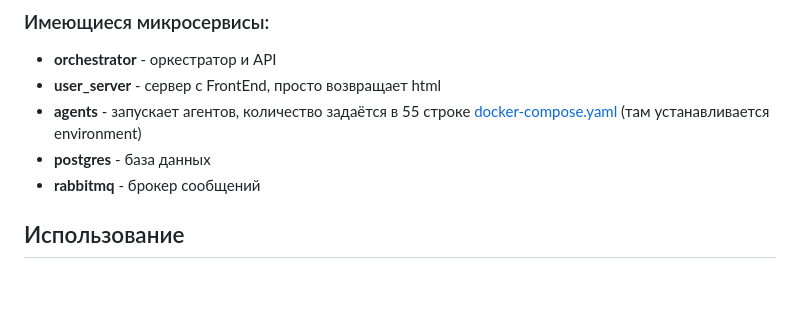
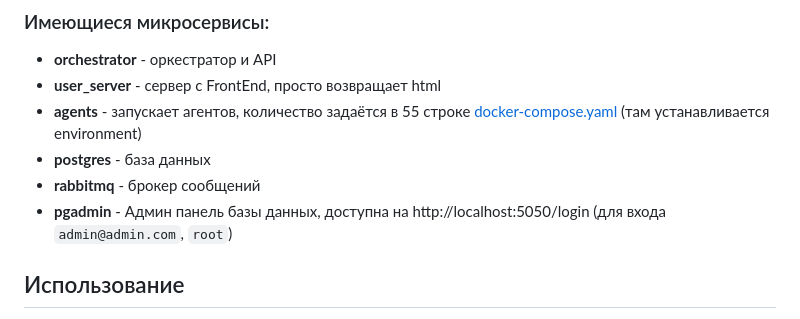
Before and after one commit to KalashnikovProjects/ZadachaGoYaLyceum, a Markdown page: README.md, the part around the change. GitHub-like rendering; blank space fills up the shorter version.

Commit message:
Подправил README.md

```diff
--- a/README.md
+++ b/README.md
@@ -26,6 +26,7 @@
 * **agents** - запускает агентов, количество задаётся в 55 строке [docker-compose.yaml](docker-compose.yml) (там устанавливается environment)
 * **postgres** - база данных
 * **rabbitmq** - брокер сообщений
+* **pgadmin** - Админ панель базы данных, доступна на http://localhost:5050/login (для входа `admin@admin.com`, `root`)
 
 ## Использование
 1. Инструкции для API не нужны ведь есть интерфейс на http://localhost:80/, API находится на http://localhost:8080/ , инструкции к нему есть в схеме
```
